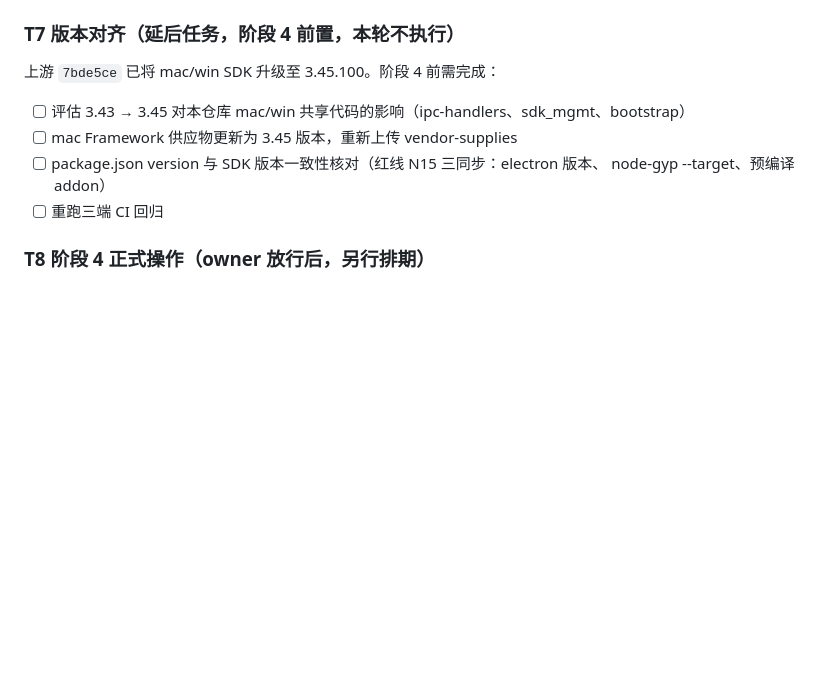
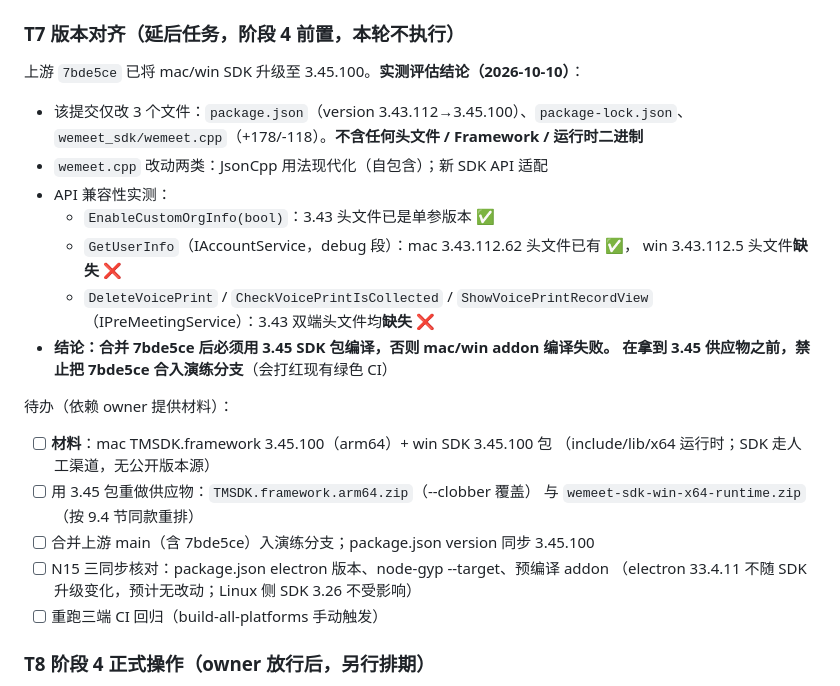
Before and after one commit to shaoyuzijiang/electron-app-linux, a Markdown page: docs/EXECUTION_PLAN.md, the part around the change. Drawn GitHub-style; blank space fills up the shorter version.

Commit message:
docs: T7 版本对齐实测评估——需 3.45 SDK 包方可合入 7bde5ce
上游 7bde5ce 仅改版本号与 wemeet.cpp；新增 PreMeetingService 三个 API
在 3.43 双端头文件均缺失，合并前必须先就位 3.45 mac Framework 与 win SDK。

```diff
--- a/docs/EXECUTION_PLAN.md
+++ b/docs/EXECUTION_PLAN.md
@@ -185,13 +185,30 @@ git push
 
 ### T7 版本对齐（延后任务，阶段 4 前置，本轮不执行）
 
-上游 `7bde5ce` 已将 mac/win SDK 升级至 3.45.100。阶段 4 前需完成：
+上游 `7bde5ce` 已将 mac/win SDK 升级至 3.45.100。**实测评估结论（2026-10-10）**：
 
-- [ ] 评估 3.43 → 3.45 对本仓库 mac/win 共享代码的影响（ipc-handlers、sdk_mgmt、bootstrap）
-- [ ] mac Framework 供应物更新为 3.45 版本，重新上传 vendor-supplies
-- [ ] package.json version 与 SDK 版本一致性核对（红线 N15 三同步：electron 版本、
-      node-gyp --target、预编译 addon）
-- [ ] 重跑三端 CI 回归
+- 该提交仅改 3 个文件：`package.json`（version 3.43.112→3.45.100）、`package-lock.json`、
+  `wemeet_sdk/wemeet.cpp`（+178/-118）。**不含任何头文件 / Framework / 运行时二进制**
+- `wemeet.cpp` 改动两类：JsonCpp 用法现代化（自包含）；新 SDK API 适配
+- API 兼容性实测：
+  - `EnableCustomOrgInfo(bool)`：3.43 头文件已是单参版本 ✅
+  - `GetUserInfo`（IAccountService，debug 段）：mac 3.43.112.62 头文件已有 ✅，
+    win 3.43.112.5 头文件**缺失** ❌
+  - `DeleteVoicePrint` / `CheckVoicePrintIsCollected` / `ShowVoicePrintRecordView`
+    （IPreMeetingService）：3.43 双端头文件均**缺失** ❌
+- **结论：合并 7bde5ce 后必须用 3.45 SDK 包编译，否则 mac/win addon 编译失败。
+  在拿到 3.45 供应物之前，禁止把 7bde5ce 合入演练分支**（会打红现有绿色 CI）
+
+待办（依赖 owner 提供材料）：
+
+- [ ] **材料**：mac TMSDK.framework 3.45.100（arm64）+ win SDK 3.45.100 包
+      （include/lib/x64 运行时；SDK 走人工渠道，无公开版本源）
+- [ ] 用 3.45 包重做供应物：`TMSDK.framework.arm64.zip`（--clobber 覆盖）
+      与 `wemeet-sdk-win-x64-runtime.zip`（按 9.4 节同款重排）
+- [ ] 合并上游 main（含 7bde5ce）入演练分支；package.json version 同步 3.45.100
+- [ ] N15 三同步核对：package.json electron 版本、node-gyp --target、预编译 addon
+      （electron 33.4.11 不随 SDK 升级变化，预计无改动；Linux 侧 SDK 3.26 不受影响）
+- [ ] 重跑三端 CI 回归（build-all-platforms 手动触发）
 
 ### T8 阶段 4 正式操作（owner 放行后，另行排期）
 
```
